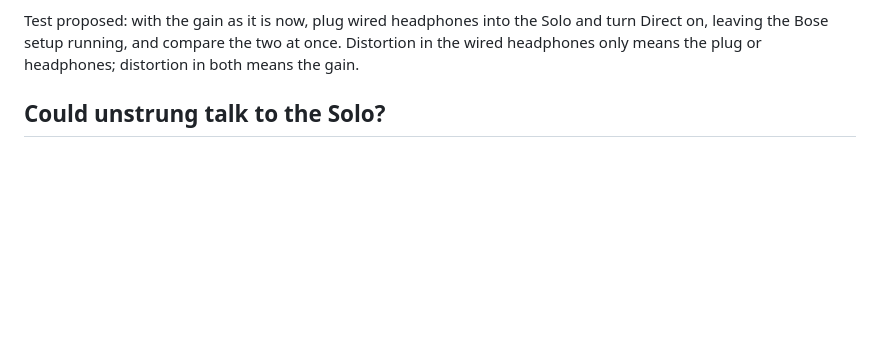
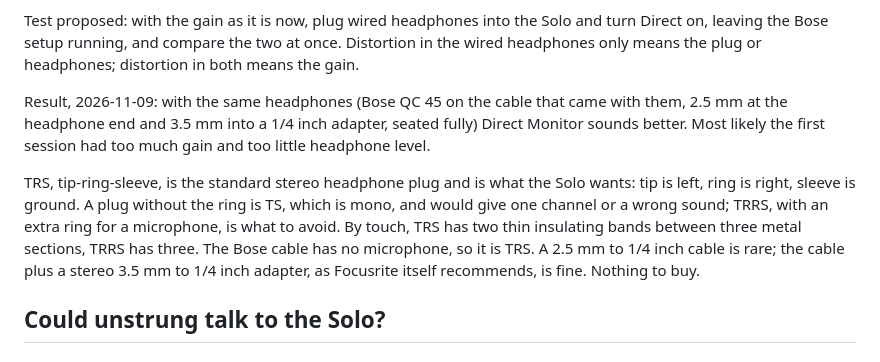
Before and after one commit to joeldodson/unstrungApp, a Markdown page: docs/scarlett-solo-and-archtop.md, the part around the change. Rendered like a GitHub page; blank space fills up the shorter version.

Commit message:
Note the Direct Monitor result and TRS versus TS and TRRS plugs
Co-Authored-By: Claude Opus 5.5 <noreply@anthropic.com>

```diff
--- a/docs/scarlett-solo-and-archtop.md
+++ b/docs/scarlett-solo-and-archtop.md
@@ -159,6 +159,17 @@ one of:
 Test proposed: with the gain as it is now, plug wired headphones into the Solo and turn Direct on,
 leaving the Bose setup running, and compare the two at once. Distortion in the wired headphones
 only means the plug or headphones; distortion in both means the gain.
+
+Result, 2026-11-09: with the same headphones (Bose QC 45 on the cable that came with them, 2.5 mm
+at the headphone end and 3.5 mm into a 1/4 inch adapter, seated fully) Direct Monitor sounds
+better. Most likely the first session had too much gain and too little headphone level.
+
+TRS, tip-ring-sleeve, is the standard stereo headphone plug and is what the Solo wants: tip is
+left, ring is right, sleeve is ground. A plug without the ring is TS, which is mono, and would give
+one channel or a wrong sound; TRRS, with an extra ring for a microphone, is what to avoid. By touch,
+TRS has two thin insulating bands between three metal sections, TRRS has three. The Bose cable has
+no microphone, so it is TRS. A 2.5 mm to 1/4 inch cable is rare; the cable plus a stereo 3.5 mm to
+1/4 inch adapter, as Focusrite itself recommends, is fine. Nothing to buy.
 
 ## Could unstrung talk to the Solo?
 
```
